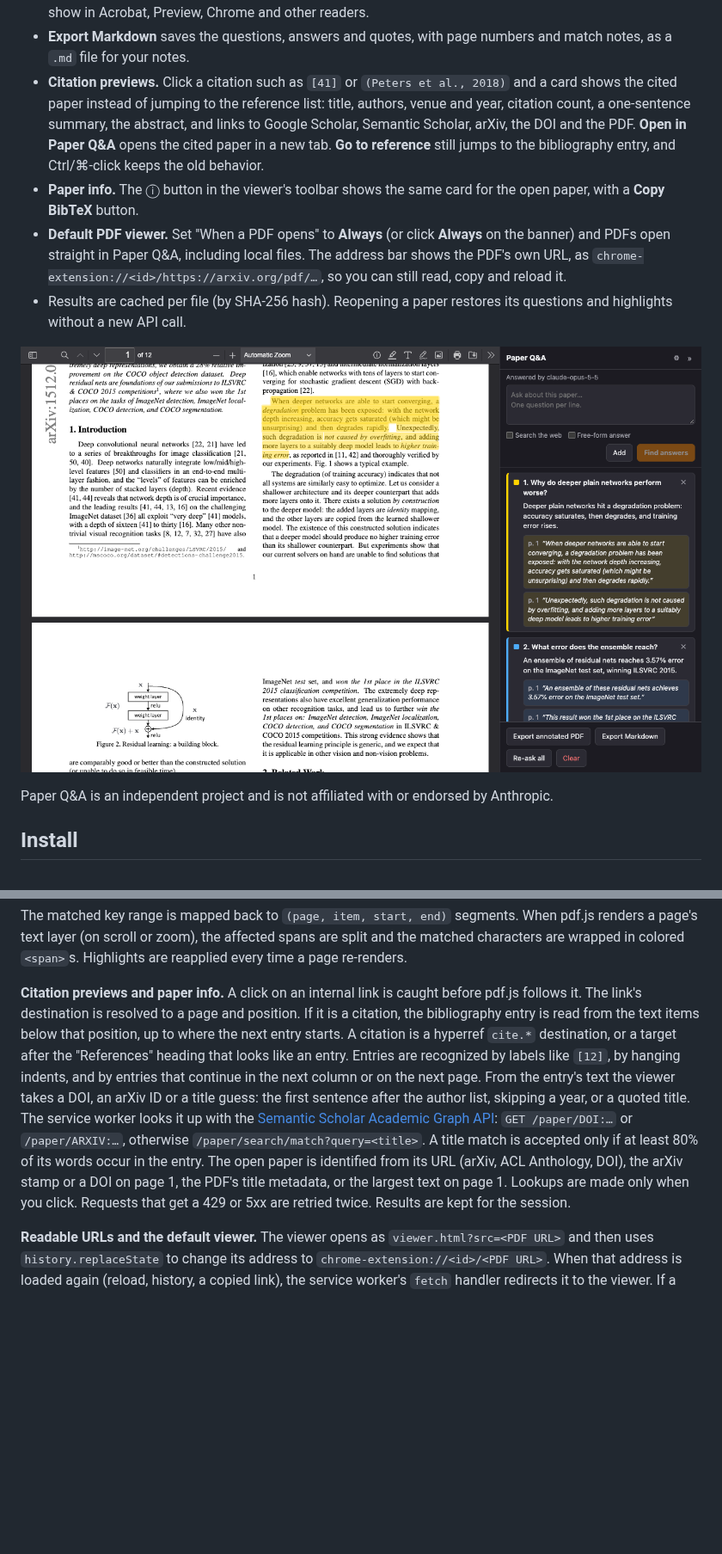
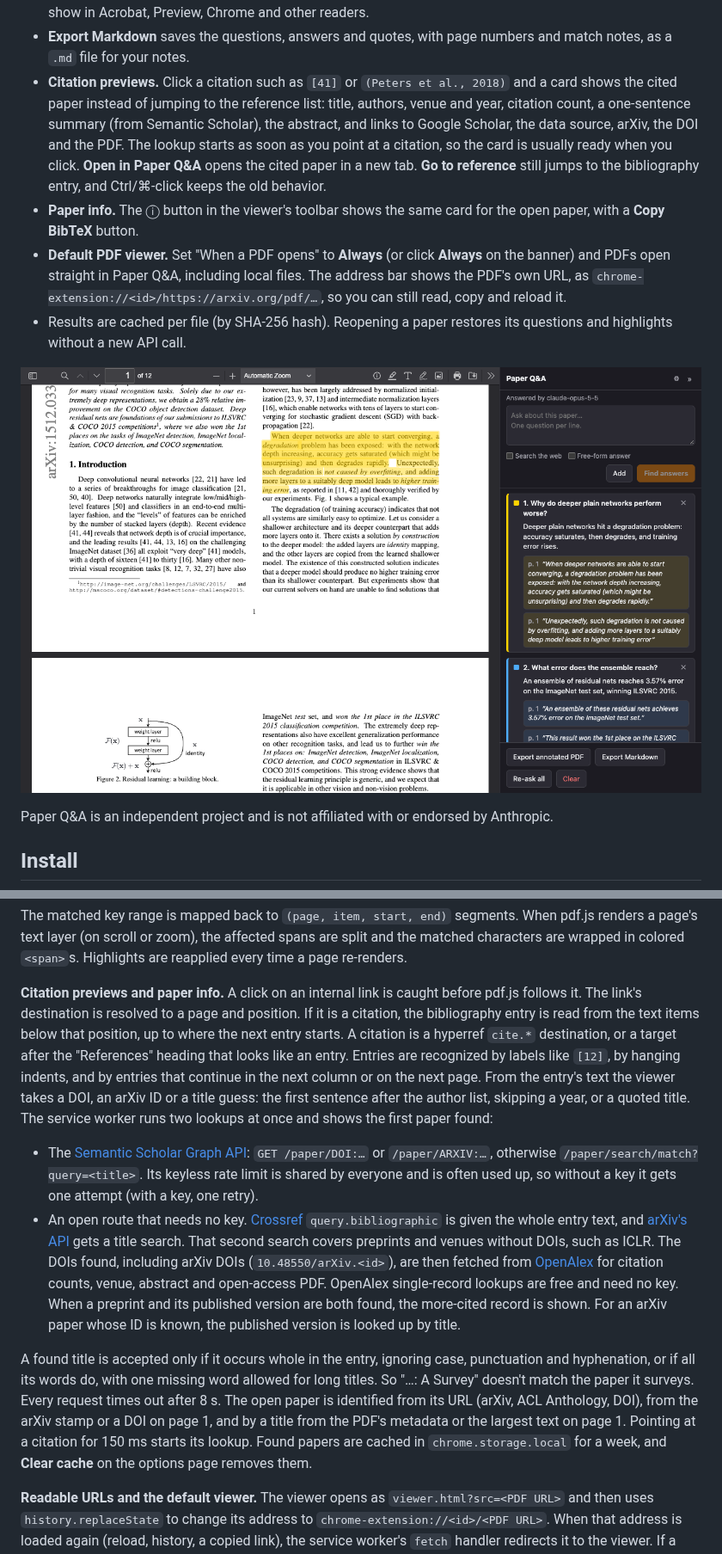
Before and after one commit to mohph197/pdf-qna, a Markdown page: README.md, 2 parts joined by grey strips. Shown at 86% size. Drawn GitHub-style; pictures changed too: store/screenshot-2-answers.png; blank space fills up the shorter version.

```diff
--- a/README.md
+++ b/README.md
@@ -13,7 +13,7 @@ A Chrome extension (Manifest V3) for asking Claude questions about a research-pa
 - Tick **Free-form answer** for requests that don't fit a short quoted answer, such as "list every dataset as a Markdown table" or "extract the hyperparameters as JSON". The whole input box becomes one request, Claude answers in the format you ask for, and quotes become optional (it still adds them where they directly support the answer). Free-form answers keep their line breaks and have a **Copy answer** button.
 - **Export annotated PDF** saves a copy with the highlights written in as real PDF Highlight annotations, so they show in Acrobat, Preview, Chrome and other readers.
 - **Export Markdown** saves the questions, answers and quotes, with page numbers and match notes, as a `.md` file for your notes.
-- **Citation previews.** Click a citation such as `[41]` or `(Peters et al., 2018)` and a card shows the cited paper instead of jumping to the reference list: title, authors, venue and year, citation count, a one-sentence summary, the abstract, and links to Google Scholar, Semantic Scholar, arXiv, the DOI and the PDF. **Open in Paper Q&A** opens the cited paper in a new tab. **Go to reference** still jumps to the bibliography entry, and Ctrl/⌘-click keeps the old behavior.
+- **Citation previews.** Click a citation such as `[41]` or `(Peters et al., 2018)` and a card shows the cited paper instead of jumping to the reference list: title, authors, venue and year, citation count, a one-sentence summary (from Semantic Scholar), the abstract, and links to Google Scholar, the data source, arXiv, the DOI and the PDF. The lookup starts as soon as you point at a citation, so the card is usually ready when you click. **Open in Paper Q&A** opens the cited paper in a new tab. **Go to reference** still jumps to the bibliography entry, and Ctrl/⌘-click keeps the old behavior.
 - **Paper info.** The ⓘ button in the viewer's toolbar shows the same card for the open paper, with a **Copy BibTeX** button.
 - **Default PDF viewer.** Set "When a PDF opens" to **Always** (or click **Always** on the banner) and PDFs open straight in Paper Q&A, including local files. The address bar shows the PDF's own URL, as `chrome-extension://<id>/https://arxiv.org/pdf/…`, so you can still read, copy and reload it.
 - Results are cached per file (by SHA-256 hash). Reopening a paper restores its questions and highlights without a new API call.
@@ -117,7 +117,12 @@ Questions with **Free-form answer** on are marked `[free-form]`: their `answer`
 
 The matched key range is mapped back to `(page, item, start, end)` segments. When pdf.js renders a page's text layer (on scroll or zoom), the affected spans are split and the matched characters are wrapped in colored `<span>`s. Highlights are reapplied every time a page re-renders.
 
-**Citation previews and paper info.** A click on an internal link is caught before pdf.js follows it. The link's destination is resolved to a page and position. If it is a citation, the bibliography entry is read from the text items below that position, up to where the next entry starts. A citation is a hyperref `cite.*` destination, or a target after the "References" heading that looks like an entry. Entries are recognized by labels like `[12]`, by hanging indents, and by entries that continue in the next column or on the next page. From the entry's text the viewer takes a DOI, an arXiv ID or a title guess: the first sentence after the author list, skipping a year, or a quoted title. The service worker looks it up with the [Semantic Scholar Academic Graph API](https://api.semanticscholar.org/api-docs/graph): `GET /paper/DOI:…` or `/paper/ARXIV:…`, otherwise `/paper/search/match?query=<title>`. A title match is accepted only if at least 80% of its words occur in the entry. The open paper is identified from its URL (arXiv, ACL Anthology, DOI), the arXiv stamp or a DOI on page 1, the PDF's title metadata, or the largest text on page 1. Lookups are made only when you click. Requests that get a 429 or 5xx are retried twice. Results are kept for the session.
+**Citation previews and paper info.** A click on an internal link is caught before pdf.js follows it. The link's destination is resolved to a page and position. If it is a citation, the bibliography entry is read from the text items below that position, up to where the next entry starts. A citation is a hyperref `cite.*` destination, or a target after the "References" heading that looks like an entry. Entries are recognized by labels like `[12]`, by hanging indents, and by entries that continue in the next column or on the next page. From the entry's text the viewer takes a DOI, an arXiv ID or a title guess: the first sentence after the author list, skipping a year, or a quoted title. The service worker runs two lookups at once and shows the first paper found:
+
+- The [Semantic Scholar Graph API](https://api.semanticscholar.org/api-docs/graph): `GET /paper/DOI:…` or `/paper/ARXIV:…`, otherwise `/paper/search/match?query=<title>`. Its keyless rate limit is shared by everyone and is often used up, so without a key it gets one attempt (with a key, one retry).
+- An open route that needs no key. [Crossref](https://api.crossref.org) `query.bibliographic` is given the whole entry text, and [arXiv's API](https://info.arxiv.org/help/api/) gets a title search. That second search covers preprints and venues without DOIs, such as ICLR. The DOIs found, including arXiv DOIs (`10.48550/arXiv.<id>`), are then fetched from [OpenAlex](https://openalex.org) for citation counts, venue, abstract and open-access PDF. OpenAlex single-record lookups are free and need no key. When a preprint and its published version are both found, the more-cited record is shown. For an arXiv paper whose ID is known, the published version is looked up by title.
+
+A found title is accepted only if it occurs whole in the entry, ignoring case, punctuation and hyphenation, or if all its words do, with one missing word allowed for long titles. So "…: A Survey" doesn't match the paper it surveys. Every request times out after 8 s. The open paper is identified from its URL (arXiv, ACL Anthology, DOI), from the arXiv stamp or a DOI on page 1, and by a title from the PDF's metadata or the largest text on page 1. Pointing at a citation for 150 ms starts its lookup. Found papers are cached in `chrome.storage.local` for a week, and **Clear cache** on the options page removes them.
 
 **Readable URLs and the default viewer.** The viewer opens as `viewer.html?src=<PDF URL>` and then uses `history.replaceState` to change its address to `chrome-extension://<id>/<PDF URL>`. When that address is loaded again (reload, history, a copied link), the service worker's `fetch` handler redirects it to the viewer. If a hard reload bypasses the service worker, a tab listener catches the resulting error page. `boot.mjs` turns pdf.js's relative resource paths (worker, fonts, CMaps) into absolute ones so they don't follow the changed address. In **Always** mode, the `webRequest` listener that recognizes PDFs also sends the tab to the viewer as soon as the response headers arrive, before Chrome's viewer shows the file. Local PDFs are caught when their tab starts loading. The tab remembers the PDF it last opened this way, so going Back to it shows the PDF instead of reopening the viewer.
 
```
Also changed, not shown: other parts of README.md (+5 -4 lines), PRIVACY.md (+9 -2 lines), store/LISTING.md (+4 -4 lines), store/screenshot-4-options.png, store/screenshot-5-citation.png, 7 other files.
